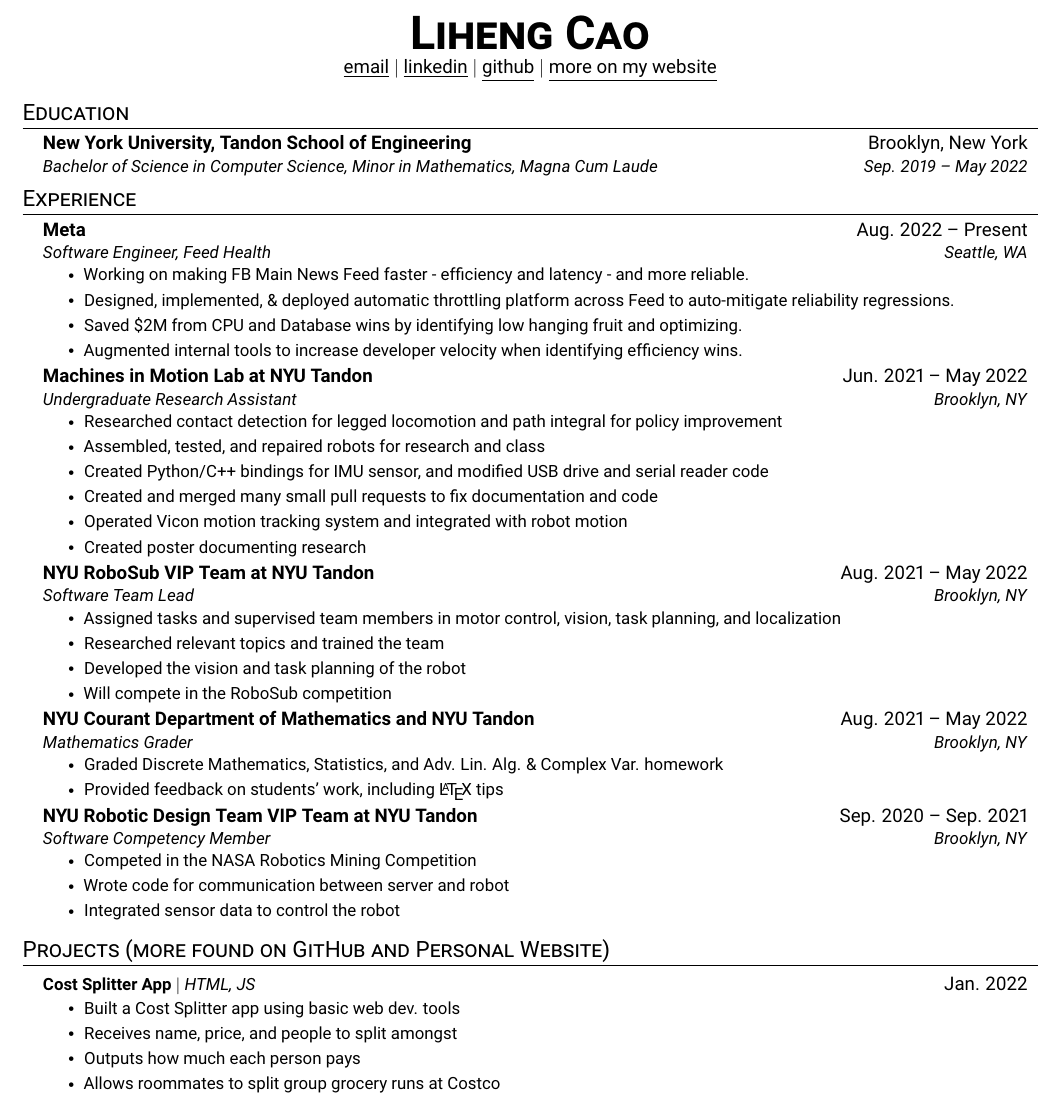
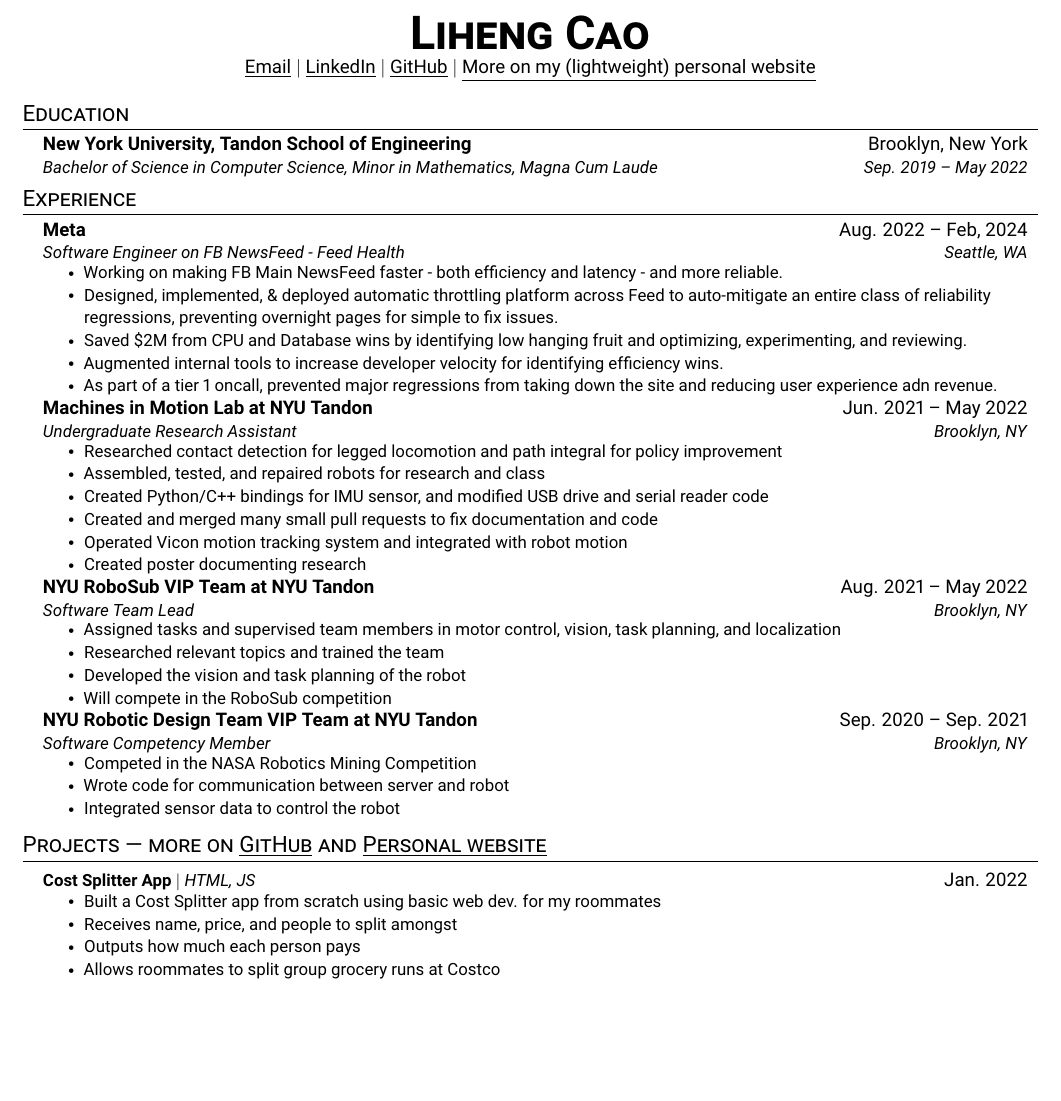
Before and after one commit to lihengcao/resume, a LaTeX CV (resume.tex): part of page 1 of 2 before the commit and part of the page after it, cut so that both start at the same text, the shorter picture padded with empty space. Compiled offline with pdfLaTeX.

Commit message:
put more attention on recent experiences

```diff
--- a/resume.tex
+++ b/resume.tex
@@ -101,10 +101,10 @@
 \begin{document}
 \begin{center}
     \textbf{\Huge \scshape Liheng Cao} \\ \vspace{1pt}
-    \href{mailto:lihengcao@gmail.com}{\underline{email}} $|$
-    \href{https://linkedin.com/in/lihengcao}{\underline{linkedin}} $|$
-    \href{https://github.com/lihengcao}{\underline{github}} $|$
-    \href{https://lihengcao.github.io}{\underline{more on my website}}
+    \href{mailto:lihengcao@gmail.com}{\underline{Email}} $|$
+    \href{https://linkedin.com/in/lihengcao}{\underline{LinkedIn}} $|$
+    \href{https://github.com/lihengcao}{\underline{GitHub}} $|$
+    \href{https://lihengcao.github.io}{\underline{More on my (lightweight) personal website}}
 \end{center}
 
 % EDUCATION
@@ -116,12 +116,13 @@
 % EXPERIENCE
 \section{Experience}
 \resumeSubHeadingListStart
-    \resumeSubheading{Meta}{Aug. 2022 -- Present}{Software Engineer, Feed Health}{Seattle, WA}
+    \resumeSubheading{Meta}{Aug. 2022 -- Feb, 2024}{Software Engineer on FB NewsFeed - Feed Health}{Seattle, WA}
         \resumeItemListStart
-            \resumeItem{Working on making FB Main News Feed faster - efficiency and latency - and more reliable.}
-            \resumeItem{Designed, implemented, \& deployed automatic throttling platform across Feed to auto-mitigate reliability regressions.}
-            \resumeItem{Saved \$2M from CPU and Database wins by identifying low hanging fruit and optimizing.}
-            \resumeItem{Augmented internal tools to increase developer velocity when identifying efficiency wins.}
+            \resumeItem{Working on making FB Main NewsFeed faster - both efficiency and latency - and more reliable.}
+            \resumeItem{Designed, implemented, \& deployed automatic throttling platform across Feed to auto-mitigate an entire class of reliability regressions, preventing overnight pages for simple to fix issues.}
+            \resumeItem{Saved \$2M from CPU and Database wins by identifying low hanging fruit and optimizing, experimenting, and reviewing.}
+            \resumeItem{Augmented internal tools to increase developer velocity for identifying efficiency wins.}
+            \resumeItem{As part of a tier 1 oncall, prevented major regressions from taking down the site and reducing user experience adn revenue.}
         \resumeItemListEnd
 
     \resumeSubheading{Machines in Motion Lab at NYU Tandon}{Jun. 2021 -- May 2022}{Undergraduate Research Assistant}{Brooklyn, NY}
@@ -142,12 +143,6 @@
             \resumeItem{Will compete in the RoboSub competition}
         \resumeItemListEnd
 
-    \resumeSubheading{NYU Courant Department of Mathematics and NYU Tandon}{Aug. 2021 -- May 2022}{Mathematics Grader}{Brooklyn, NY}
-        \resumeItemListStart
-            \resumeItem{Graded Discrete Mathematics, Statistics, and Adv. Lin. Alg. \& Complex Var. homework}
-            \resumeItem{Provided feedback on students' work, including \LaTeX\ tips}
-        \resumeItemListEnd
-
     \resumeSubheading{NYU Robotic Design Team VIP Team at NYU Tandon}{Sep. 2020 -- Sep. 2021}{Software Competency Member}{Brooklyn, NY}
         \resumeItemListStart
             \resumeItem{Competed in the NASA Robotics Mining Competition}
@@ -158,11 +153,11 @@
 \resumeSubHeadingListEnd
 
 % PROJECTS
-\section{Projects (more found on GitHub and Personal Website)}
+\section{Projects | more on \texorpdfstring{\href{https://github.com/lihengcao}{\underline{GitHub}}}{GitHub} and \texorpdfstring{\href{https://lihengcao.github.io}{\underline{Personal website}}}{Personal website}}
 \resumeSubHeadingListStart
     \resumeProjectHeading{\textbf{Cost Splitter App} $|$ \emph{HTML, JS}}{Jan. 2022}
         \resumeItemListStart
-            \resumeItem{Built a Cost Splitter app using basic web dev. tools}
+            \resumeItem{Built a Cost Splitter app from scratch using basic web dev. for my roommates}
             \resumeItem{Receives name, price, and people to split amongst}
             \resumeItem{Outputs how much each person pays}
             \resumeItem{Allows roommates to split group grocery runs at Costco}
```
